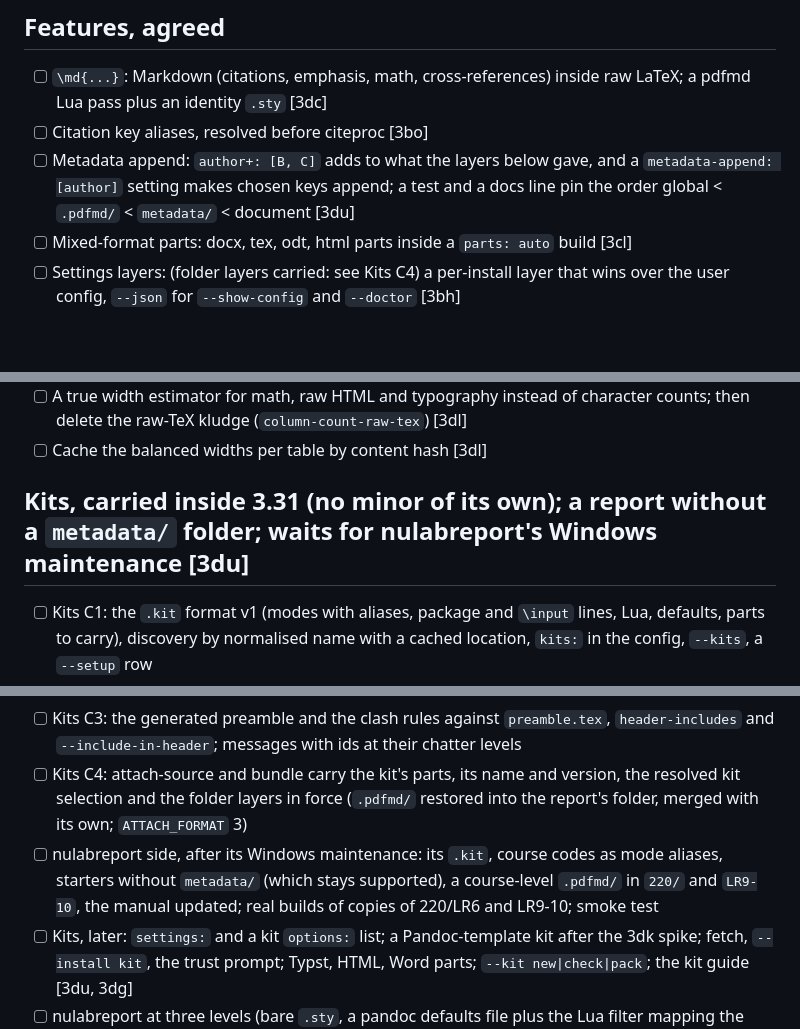
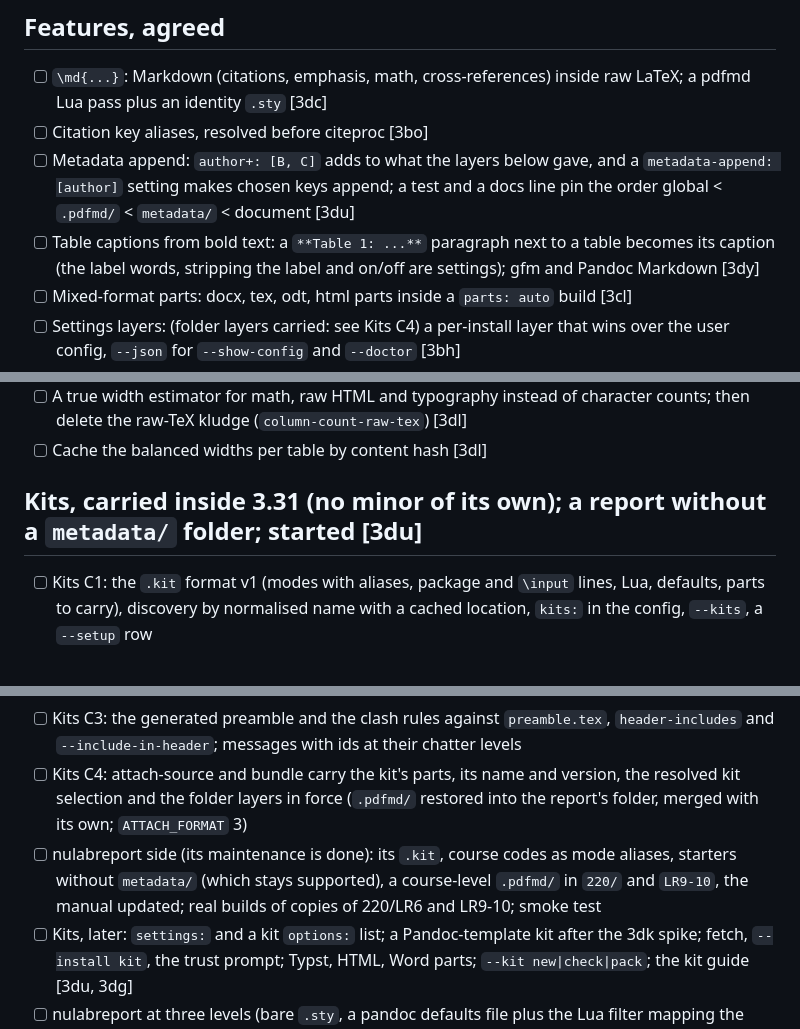
Before and after one commit to aliperdehan/pdfmd, a Markdown page: TODO.md, 3 parts joined by grey strips. Rendered like a GitHub page; blank space fills up the shorter version.

Commit message:
TODO: table captions from bold text (3dy), lean install (3dx); kits started
Co-Authored-By: Claude Sonnet 5.5 <noreply@anthropic.com>

```diff
--- a/TODO.md
+++ b/TODO.md
@@ -19,6 +19,7 @@ wait for an answer before any code.
 - [ ] `\md{...}`: Markdown (citations, emphasis, math, cross-references) inside raw LaTeX; a pdfmd Lua pass plus an identity `.sty` [3dc]
 - [ ] Citation key aliases, resolved before citeproc [3bo]
 - [ ] Metadata append: `author+: [B, C]` adds to what the layers below gave, and a `metadata-append: [author]` setting makes chosen keys append; a test and a docs line pin the order global < `.pdfmd/` < `metadata/` < document [3du]
+- [ ] Table captions from bold text: a `**Table 1: ...**` paragraph next to a table becomes its caption (the label words, stripping the label and on/off are settings); gfm and Pandoc Markdown [3dy]
 - [ ] Mixed-format parts: docx, tex, odt, html parts inside a `parts: auto` build [3cl]
 - [ ] Settings layers: (folder layers carried: see Kits C4) a per-install layer that wins over the user config, `--json` for `--show-config` and `--doctor` [3bh]
 - [ ] Word `keep`; markup (centre, highlight, landscape) in OpenDocument; markup in the native tier [3bh, 3ay]
@@ -49,13 +50,13 @@ wait for an answer before any code.
 - [ ] A true width estimator for math, raw HTML and typography instead of character counts; then delete the raw-TeX kludge (`column-count-raw-tex`) [3dl]
 - [ ] Cache the balanced widths per table by content hash [3dl]
 
-## Kits, carried inside 3.31 (no minor of its own); a report without a `metadata/` folder; waits for nulabreport's Windows maintenance [3du]
+## Kits, carried inside 3.31 (no minor of its own); a report without a `metadata/` folder; started [3du]
 
 - [ ] Kits C1: the `.kit` format v1 (modes with aliases, package and `\input` lines, Lua, defaults, parts to carry), discovery by normalised name with a cached location, `kits:` in the config, `--kits`, a `--setup` row
 - [ ] Kits C2: selection (`nulabreport:qca`, `nulabreport[qca]`, `"[qca]nulabreport"`, mappings, lists); the global `kit:` at the bottom, `--kit` replaces (the `kit-stack` setting: `off`, `all` or chosen layers makes it stack), bare `--kit` and `none|off` switch off; the kit's defaults, Lua, CSL and bibliography in the build; the kit folder on `TEXINPUTS`/`BIBINPUTS` and its CSL by path, so a pdfmd user needs no `install.sh` (spike first); a `kit:` in a folder layer by name only
 - [ ] Kits C3: the generated preamble and the clash rules against `preamble.tex`, `header-includes` and `--include-in-header`; messages with ids at their chatter levels
 - [ ] Kits C4: attach-source and bundle carry the kit's parts, its name and version, the resolved kit selection and the folder layers in force (`.pdfmd/` restored into the report's folder, merged with its own; `ATTACH_FORMAT` 3)
-- [ ] nulabreport side, after its Windows maintenance: its `.kit`, course codes as mode aliases, starters without `metadata/` (which stays supported), a course-level `.pdfmd/` in `220/` and `LR9-10`, the manual updated; real builds of copies of 220/LR6 and LR9-10; smoke test
+- [ ] nulabreport side (its maintenance is done): its `.kit`, course codes as mode aliases, starters without `metadata/` (which stays supported), a course-level `.pdfmd/` in `220/` and `LR9-10`, the manual updated; real builds of copies of 220/LR6 and LR9-10; smoke test
 - [ ] Kits, later: `settings:` and a kit `options:` list; a Pandoc-template kit after the 3dk spike; fetch, `--install kit`, the trust prompt; Typst, HTML, Word parts; `--kit new|check|pack`; the kit guide [3du, 3dg]
 - [ ] nulabreport at three levels (bare `.sty`, a pandoc defaults file plus the Lua filter mapping the front-matter keys, a pdfmd kit); no custom `.latex`; spike first (does `-H` replace a filter's `header-includes`?), then bare-pandoc and bare-`.sty` lanes in its smoke test [3dw, 3dk, 3du]
 
```
Also changed, not shown: other parts of TODO.md (+1 -0 lines).
